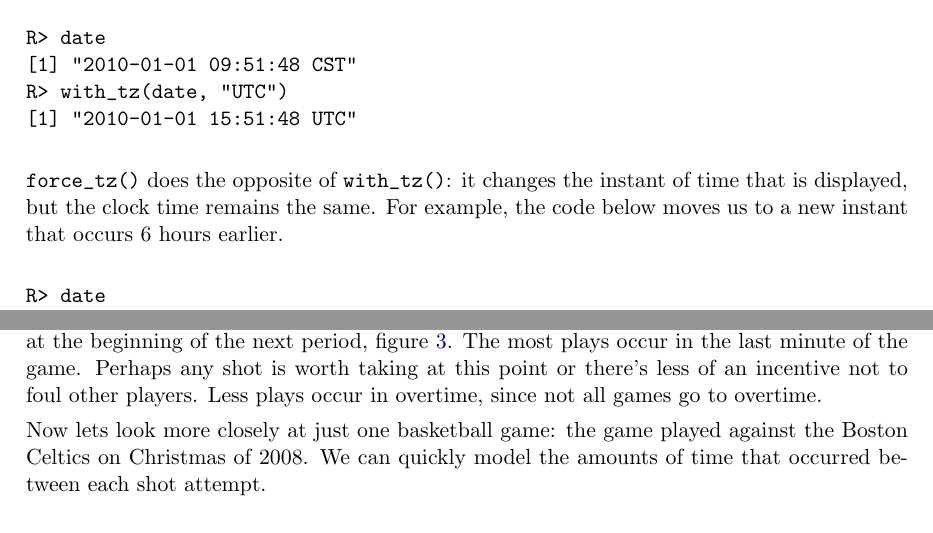
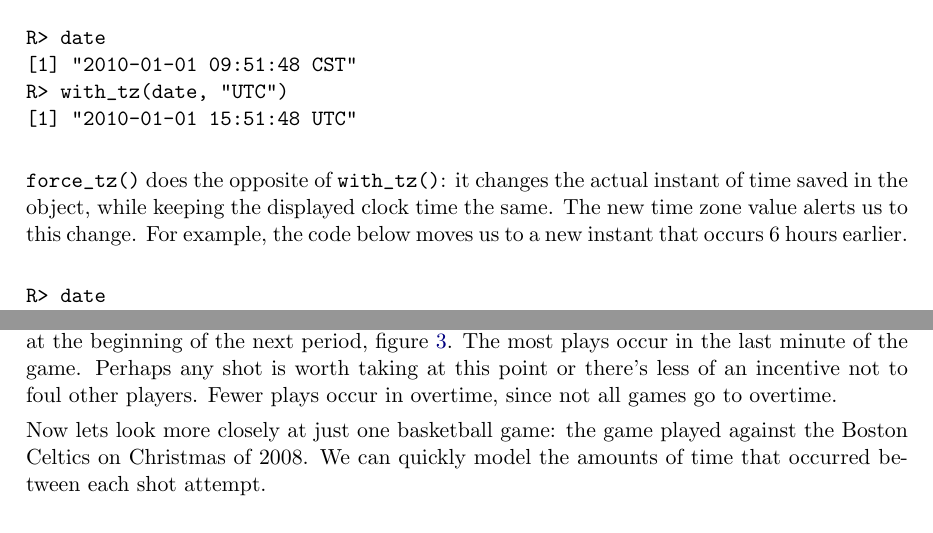
Before and after one commit to tidyverse/lubridate, a LaTeX document (paper/lubridate.tex): two parts of pages 14 and 20 of 24, joined at a grey line, cut so that both start at the same text. Compiled offline with pdfLaTeX.

Commit message:
began editing based on reviewer comments

```diff
--- a/paper/lubridate.tex
+++ b/paper/lubridate.tex
@@ -637,7 +637,7 @@ Time zones give multiple names to the same instant. For example, ``2010-03-26 11
 \code{R> with_tz(date, "UTC")}\\
 \code{[1] "2010-01-01 15:51:48 UTC"}\\
 
-\code{force_tz()} does the opposite of \code{with_tz()}: it changes the instant of time that is displayed, but the clock time remains the same. For example, the code below moves us to a new instant that occurs 6 hours earlier.\\
+\code{force_tz()} does the opposite of \code{with_tz()}: it changes the actual instant of time saved in the object, while keeping the displayed clock time the same. The new time zone value alerts us to this change. For example, the code below moves us to a new instant that occurs 6 hours earlier.\\
 
 \code{R> date}\\
 \code{[1] "2010-01-01 09:51:48 CST"}\\
@@ -802,7 +802,7 @@ or we can take advantage of \code{pretty.date()} to make pretty tick marks by fi
   \label{fig:plays}
 \end{figure}
 
-We see that the number of plays peaks within each of the four periods and then plummets at the beginning of the next period, figure~\ref{fig:plays}. The most plays occur in the last minute of the game. Perhaps any shot is worth taking at this point or there's less of an incentive not to foul other players. Less plays occur in overtime, since not all games go to overtime.
+We see that the number of plays peaks within each of the four periods and then plummets at the beginning of the next period, figure~\ref{fig:plays}. The most plays occur in the last minute of the game. Perhaps any shot is worth taking at this point or there's less of an incentive not to foul other players. Fewer plays occur in overtime, since not all games go to overtime.
 
 Now lets look more closely at just one basketball game: the game played against the Boston Celtics on Christmas of 2008. We can quickly model the amounts of time that occurred between each shot attempt.\\
 
```
Also changed, not shown: paper/lubridate.tex (2 more changed lines).
